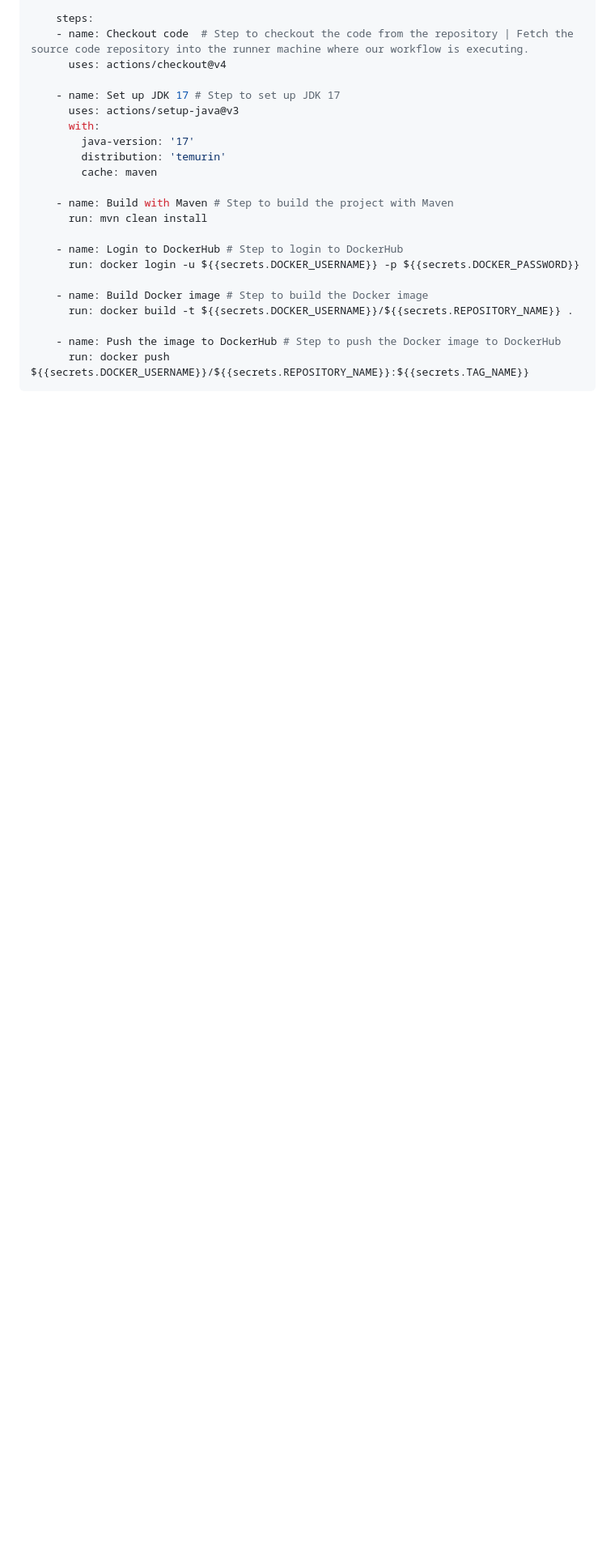
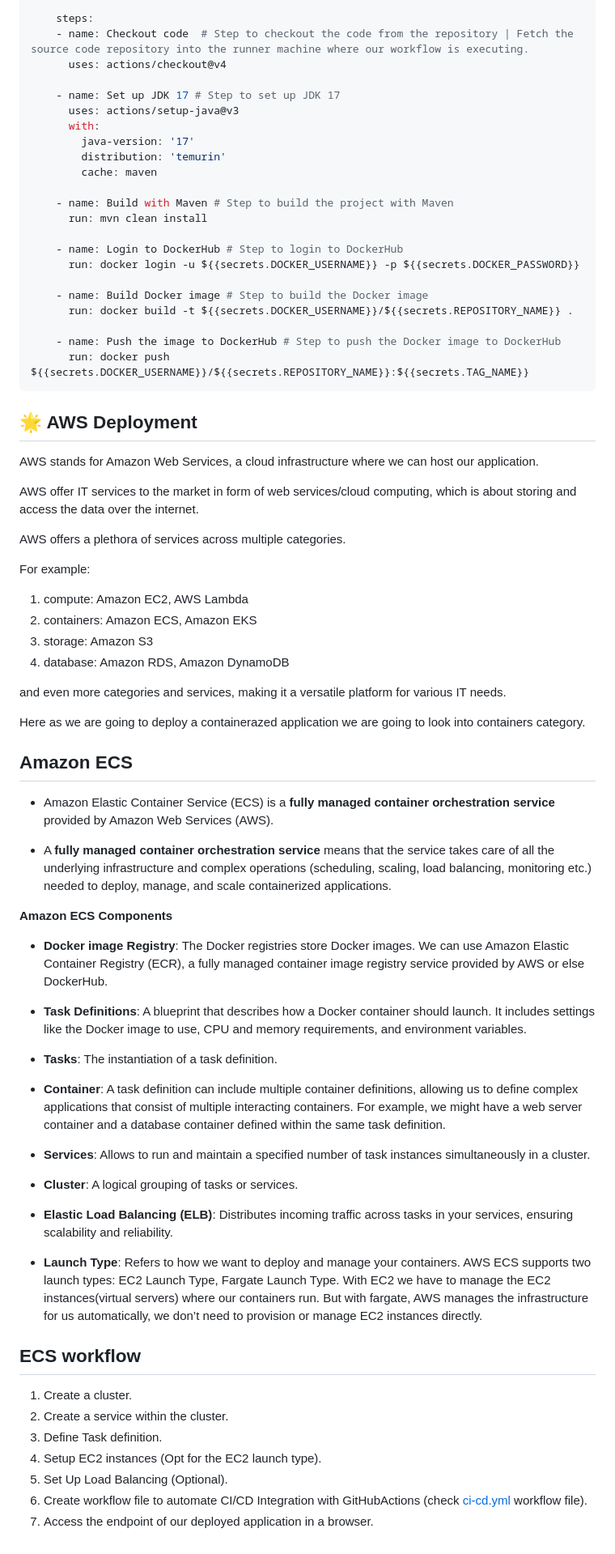
Before and after one commit to DharshiBalasubramaniyam/Springboot-CI-CD-Pipeline, a Markdown page: README.md, the part around the change. Shown: that part at 81% size. Drawn GitHub-style; blank space fills up the shorter version.

````diff
--- a/README.md
+++ b/README.md
@@ -135,3 +135,57 @@ jobs:
     - name: Push the image to DockerHub # Step to push the Docker image to DockerHub
       run: docker push ${{secrets.DOCKER_USERNAME}}/${{secrets.REPOSITORY_NAME}}:${{secrets.TAG_NAME}}
 ```
+
+## 🌟 AWS Deployment
+
+AWS stands for Amazon Web Services, a cloud infrastructure where we can host our application.
+
+AWS offer IT services to the market in form of web services/cloud computing, which is about storing and access the data over the internet.
+
+AWS offers a plethora of services across multiple categories.
+
+For example:
+
+1. compute: Amazon EC2, AWS Lambda
+2. containers: Amazon ECS, Amazon EKS
+3. storage: Amazon S3
+4. database: Amazon RDS, Amazon DynamoDB
+
+and even more categories and services, making it a versatile platform for various IT needs.
+
+Here as we are going to deploy a containerazed application we are going to look into containers category.
+
+## Amazon ECS
+
+- Amazon Elastic Container Service (ECS) is a **fully managed container orchestration service** provided by Amazon Web Services (AWS).
+
+- A **fully managed container orchestration service** means that the service takes care of all the underlying infrastructure and complex operations (scheduling, scaling, load balancing, monitoring etc.) needed to deploy, manage, and scale containerized applications.
+
+**Amazon ECS Components**
+
+- **Docker image Registry**: The Docker registries store Docker images. We can use Amazon Elastic Container Registry (ECR), a fully managed container image registry service provided by AWS or else DockerHub.
+
+- **Task Definitions**: A blueprint that describes how a Docker container should launch. It includes settings like the Docker image to use, CPU and memory requirements, and environment variables.
+
+- **Tasks**: The instantiation of a task definition.
+
+- **Container**: A task definition can include multiple container definitions, allowing us to define complex applications that consist of multiple interacting containers.
+For example, we might have a web server container and a database container defined within the same task definition.
+
+- **Services**: Allows to run and maintain a specified number of task instances simultaneously in a cluster.
+
+- **Cluster**: A logical grouping of tasks or services.
+
+- **Elastic Load Balancing (ELB)**: Distributes incoming traffic across tasks in your services, ensuring scalability and reliability.
+
+- **Launch Type**: Refers to how we want to deploy and manage your containers. AWS ECS supports two launch types: EC2 Launch Type, Fargate Launch Type. With EC2 we have to manage the EC2 instances(virtual servers) where our containers run. But with fargate, AWS manages the infrastructure for us automatically, we don’t need to provision or manage EC2 instances directly.
+
+## ECS workflow
+
+1. Create a cluster.
+2. Create a service within the cluster.
+3. Define Task definition.
+4. Setup EC2 instances (Opt for the EC2 launch type).
+5. Set Up Load Balancing (Optional).
+6. Create workflow file to automate CI/CD Integration with GitHubActions (check <a href="./.github/workflows/ci-cd.yml">ci-cd.yml</a> workflow file).
+7. Access the endpoint of our deployed application in a browser.
````
